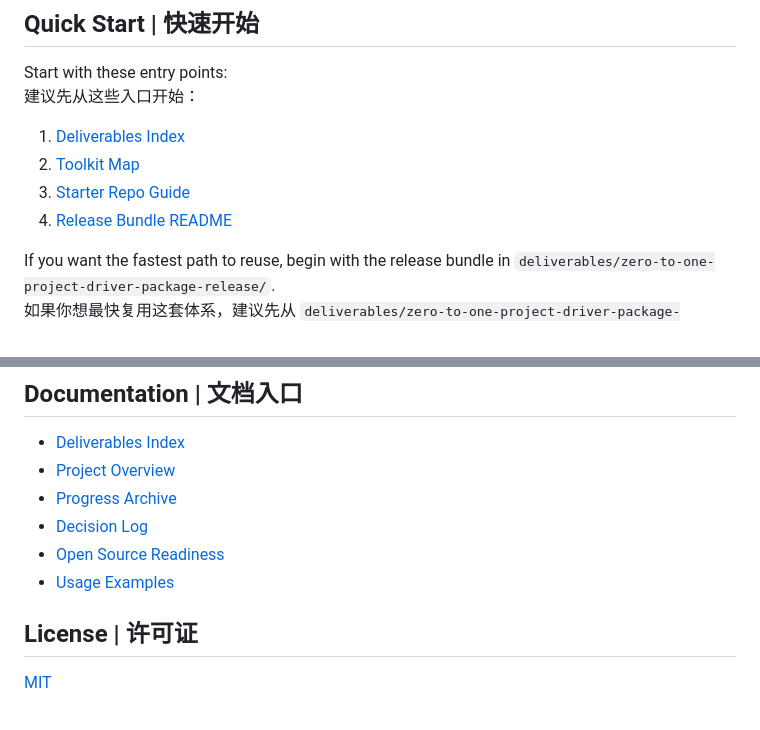
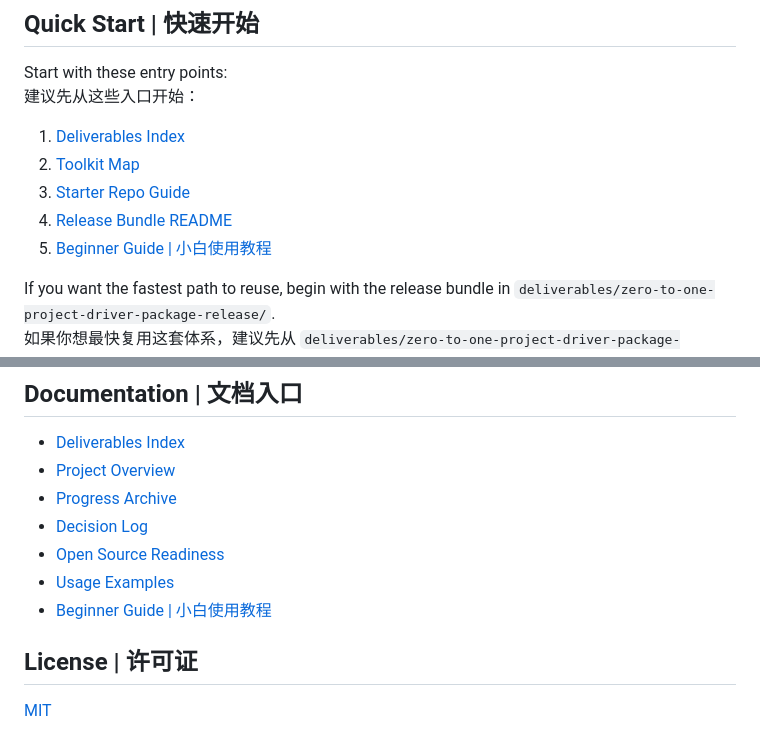
Before and after one commit to RyanCheng77/project-os, a Markdown page: README.md, 2 parts joined by grey strips. Rendered like a GitHub page.

Commit message:
Add beginner guide for new users

```diff
--- a/README.md
+++ b/README.md
@@ -36,6 +36,7 @@ Start with these entry points:
 2. [Toolkit Map](docs/toolkit-map.md)
 3. [Starter Repo Guide](docs/starter-repo-guide.md)
 4. [Release Bundle README](deliverables/zero-to-one-project-driver-package-release/README.md)
+5. [Beginner Guide | 小白使用教程](docs/beginner-guide.md)
 
 If you want the fastest path to reuse, begin with the release bundle in `deliverables/zero-to-one-project-driver-package-release/`.
 如果你想最快复用这套体系，建议先从 `deliverables/zero-to-one-project-driver-package-release/` 开始。
@@ -173,6 +174,7 @@ This repository separates maintenance layers on purpose:
 - [Decision Log](docs/decision-log.md)
 - [Open Source Readiness](docs/open-source-readiness.md)
 - [Usage Examples](docs/usage-examples.md)
+- [Beginner Guide | 小白使用教程](docs/beginner-guide.md)
 
 ## License | 许可证
 
```
Also changed, not shown: docs/beginner-guide.md (added, +211 -0 lines).
